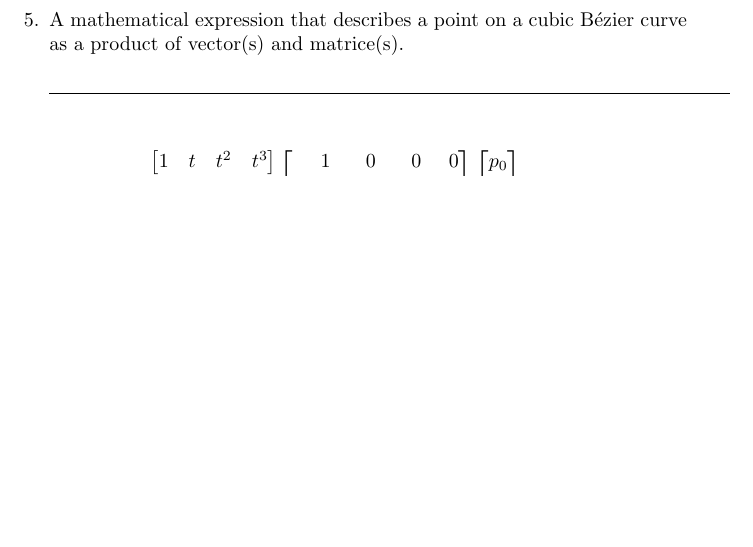
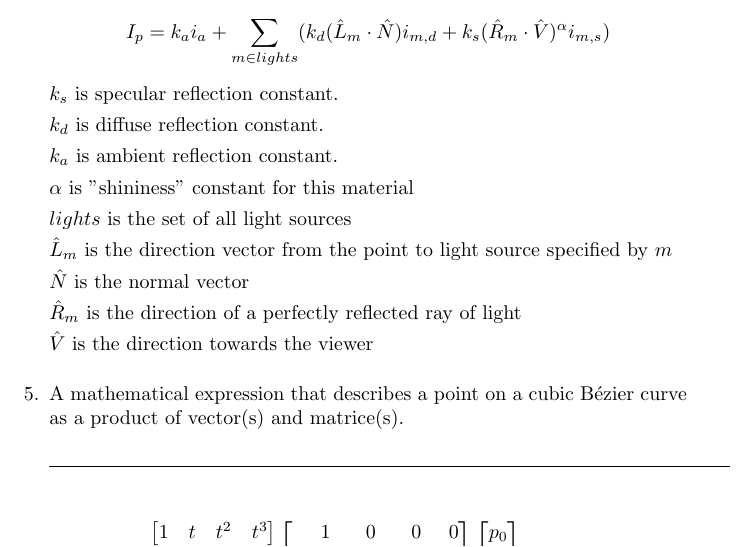
Before and after one commit to OrghoN/CSC321, a LaTeX problem sheet (exams/exercise-1/exercise-1.tex): part of page 2 of 2 before the commit and part of page 2 of 3 after it, cut at the place of the change, the shorter picture padded with empty space. Compiled offline with pdfLaTeX.

```diff
--- a/exams/exercise-1/exercise-1.tex
+++ b/exams/exercise-1/exercise-1.tex
@@ -37,7 +37,25 @@
 	\item A mathematical expression that describes the brightness of a small patch of a surface. The expression should contain terms that model ambient lighting, diffuse reflection, and specular reflection. It should show the role of a vector that is perpendicular to the surface, a vector that points to the source of light, and a vector that points to the eye of the viewer in the calculation of these several components of the surface's illumination.
 
 	      \begin{answer}
+	      	$$I_p = k_a i_a + \sum_{m\in lights} (k_d (\hat{L}_m \cdot \hat{N}) i_{m,d} + k_s (\hat{R}_m \cdot \hat{V})^{\alpha}i_{m,s})$$
 
+	      	$k_s$ is specular reflection constant.
+
+	      	$k_d$ is diffuse reflection constant.
+
+	      	$k_a$ is  ambient reflection constant.
+
+	      	$\alpha$ is ''shininess'' constant for this material
+
+	      	$lights$ is the set of all light sources
+
+	      	$\hat{L}_m$ is the direction vector from the point to light source specified by $m$
+
+	      	$\hat{N}$ is the normal vector
+
+	      	$\hat{R}_m$ is the direction of a perfectly reflected ray of light
+
+	      	$\hat{V}$ is the direction towards the viewer
 	      \end{answer}
 
 	\item A mathematical expression that describes a point on a cubic B\'{e}zier curve as a product of vector(s) and matrice(s).
```
Also changed, not shown: exams/exercise-1/exercise-1.pdf, 2 other files.
